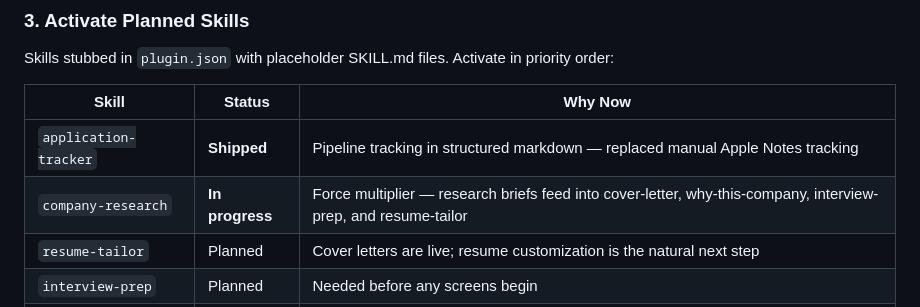
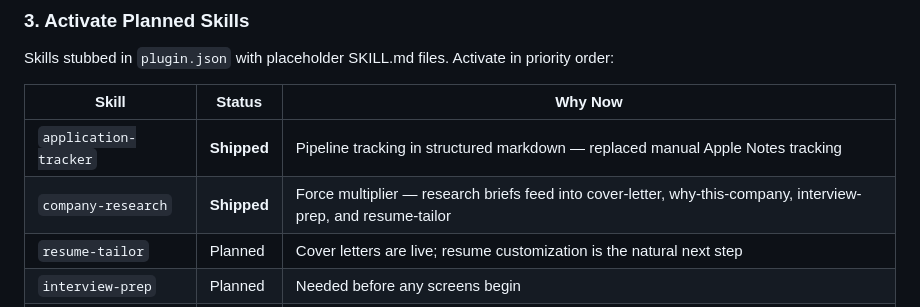
Before and after one commit to chriscantu/job-seeker, a Markdown page: ROADMAP.md, the part around the change. Rendered like a GitHub page.

Commit message:
docs: update resume-tailor spec and mark company-research shipped
Rewrote resume-tailor spec to reflect brainstorming decisions:
- Summary rewrite + bullet reorder + accomplishment table promotion
- Single-shot .md + .docx generation (no markdown review gate)
- Opportunistic company-research reuse
- Candidate-agnostic filenames

Updated ROADMAP.md to mark company-research as Shipped.

Co-Authored-By: Claude Opus 4.6 (1M context) <noreply@anthropic.com>

```diff
--- a/ROADMAP.md
+++ b/ROADMAP.md
@@ -59,7 +59,7 @@ priority order:
 | Skill | Status | Why Now |
 |-------|--------|---------|
 | `application-tracker` | **Shipped** | Pipeline tracking in structured markdown — replaced manual Apple Notes tracking |
-| `company-research` | **In progress** | Force multiplier — research briefs feed into cover-letter, why-this-company, interview-prep, and resume-tailor |
+| `company-research` | **Shipped** | Force multiplier — research briefs feed into cover-letter, why-this-company, interview-prep, and resume-tailor |
 | `resume-tailor` | Planned | Cover letters are live; resume customization is the natural next step |
 | `interview-prep` | Planned | Needed before any screens begin |
 | `networking-outreach` | Planned | Lower priority until applications are flowing |
```
Also changed, not shown: 1 other file.
